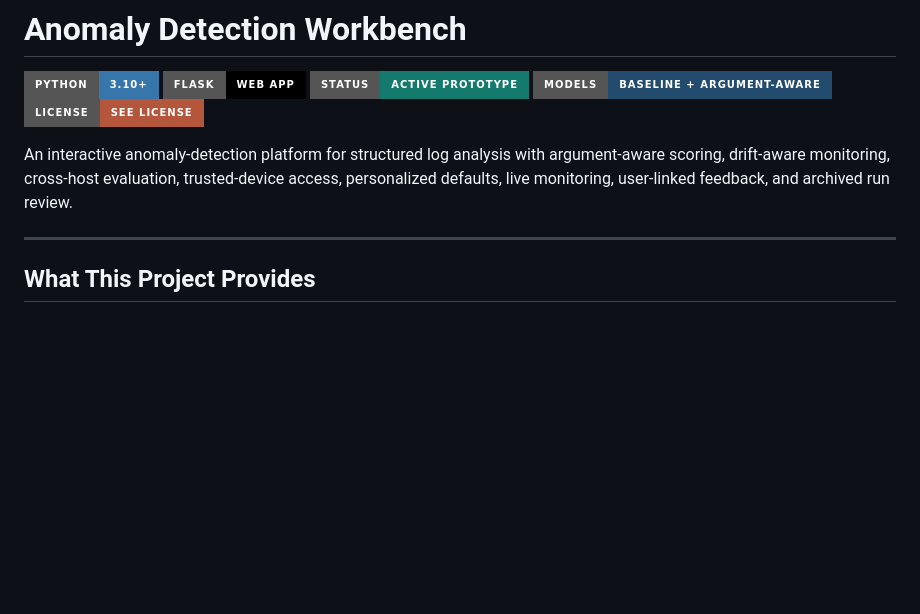
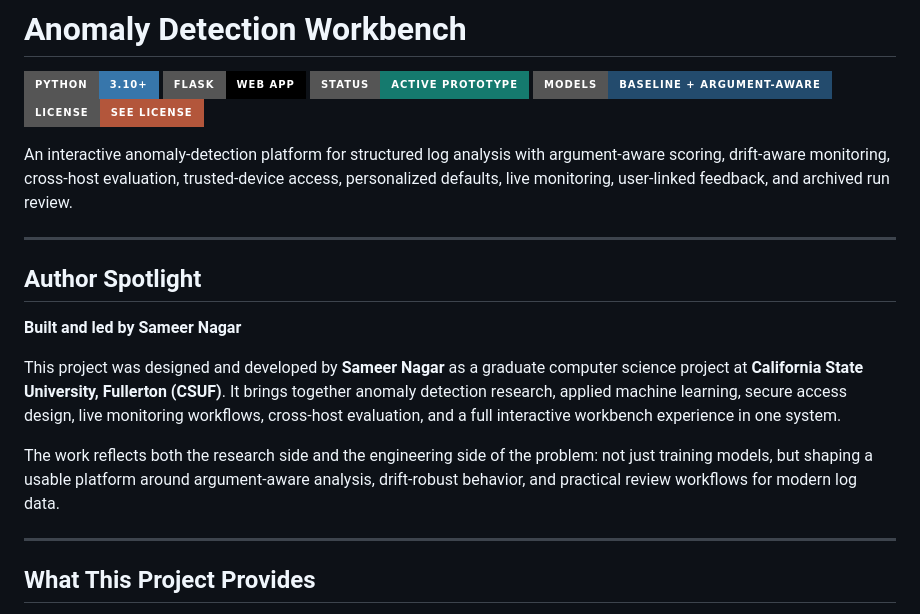
Before and after one commit to sameernagar-hub/anomaly-detection-workbench, a Markdown page: README.md, the part around the change. Rendered like a GitHub page; badges without logos; blank space fills up the shorter version.

Commit message:
Add author spotlight to README

```diff
--- a/README.md
+++ b/README.md
@@ -7,6 +7,16 @@
 ![License](https://img.shields.io/badge/License-See_LICENSE-B3563B?style=for-the-badge)
 
 An interactive anomaly-detection platform for structured log analysis with argument-aware scoring, drift-aware monitoring, cross-host evaluation, trusted-device access, personalized defaults, live monitoring, user-linked feedback, and archived run review.
+
+---
+
+## Author Spotlight
+
+**Built and led by Sameer Nagar**
+
+This project was designed and developed by **Sameer Nagar** as a graduate computer science project at **California State University, Fullerton (CSUF)**. It brings together anomaly detection research, applied machine learning, secure access design, live monitoring workflows, cross-host evaluation, and a full interactive workbench experience in one system.
+
+The work reflects both the research side and the engineering side of the problem: not just training models, but shaping a usable platform around argument-aware analysis, drift-robust behavior, and practical review workflows for modern log data.
 
 ---
 
```
